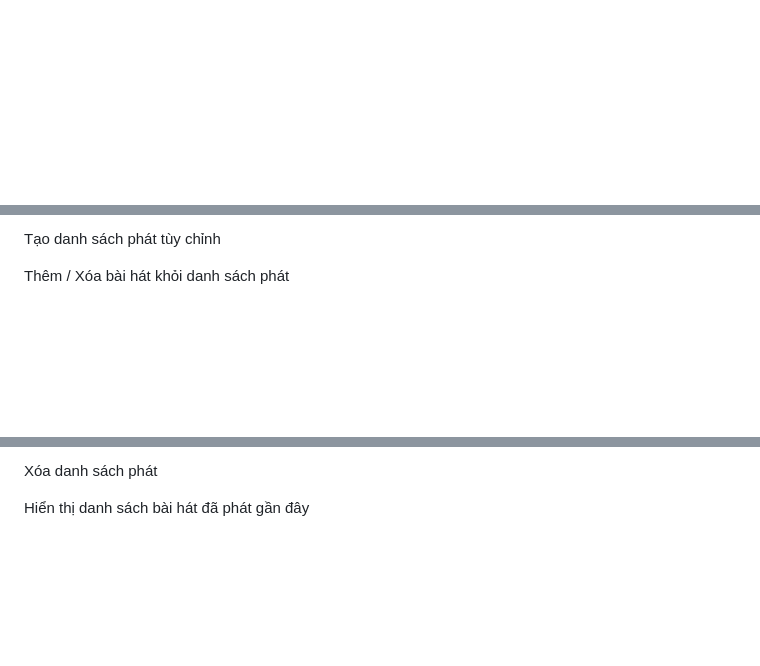
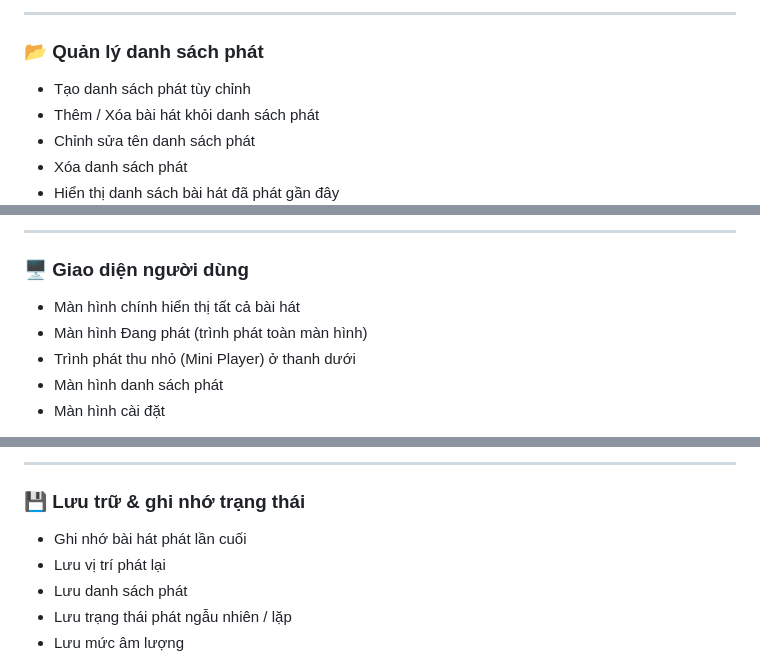
Before and after one commit to tuytmeii/offline_music_player_MongThiTuyetMai, a Markdown page: README.md, 3 parts joined by grey strips. Drawn GitHub-style; blank space fills up the shorter version.

```diff
--- a/README.md
+++ b/README.md
@@ -66,3 +57,10 @@ Hỗ trợ phát nhạc nền (Background playback)
 
+---
 
+### 📂 Quản lý danh sách phát
+- Tạo danh sách phát tùy chỉnh
+- Thêm / Xóa bài hát khỏi danh sách phát
+- Chỉnh sửa tên danh sách phát
+- Xóa danh sách phát
+- Hiển thị danh sách bài hát đã phát gần đây
 
@@ -70,5 +74,10 @@ Hỗ trợ phát nhạc nền (Background playback)
 
-Tạo danh sách phát tùy chỉnh
+---
 
-Thêm / Xóa bài hát khỏi danh sách phát
+### 🖥️ Giao diện người dùng
+- Màn hình chính hiển thị tất cả bài hát
+- Màn hình Đang phát (trình phát toàn màn hình)
+- Trình phát thu nhỏ (Mini Player) ở thanh dưới
+- Màn hình danh sách phát
+- Màn hình cài đặt
 
@@ -76,5 +89,10 @@ Chỉnh sửa tên danh sách phát
 
-Xóa danh sách phát
+---
 
-Hiển thị danh sách bài hát đã phát gần đây
+### 💾 Lưu trữ & ghi nhớ trạng thái
+- Ghi nhớ bài hát phát lần cuối
+- Lưu vị trí phát lại
+- Lưu danh sách phát
+- Lưu trạng thái phát ngẫu nhiên / lặp
+- Lưu mức âm lượng
 
```
Also changed, not shown: other parts of README.md (+108 -156 lines).
